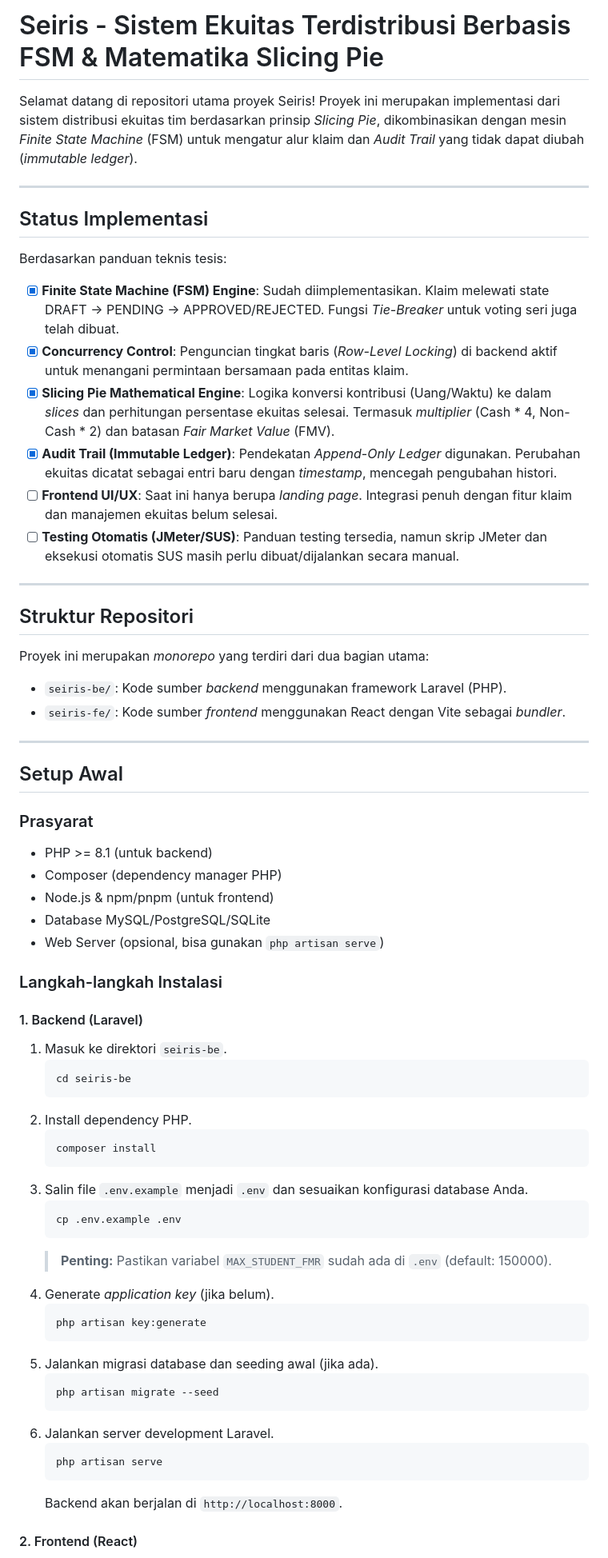
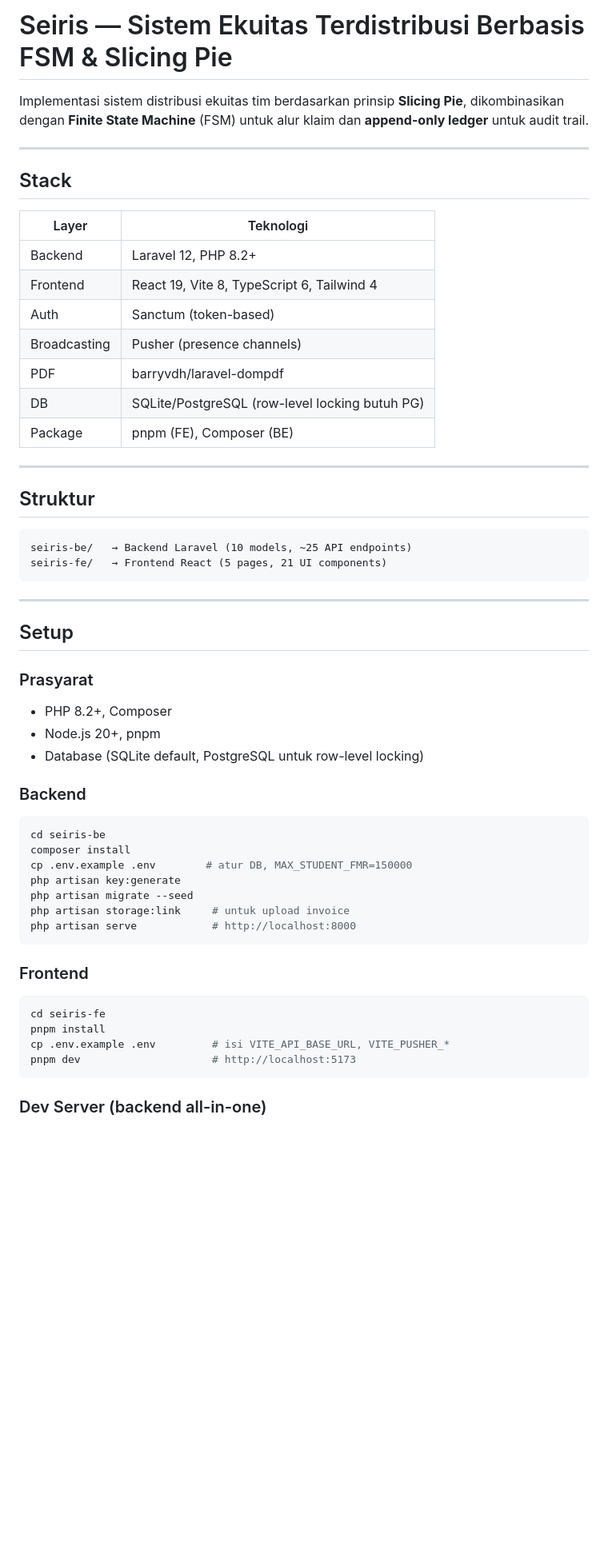
Before and after one commit to harikahono/seiris, a Markdown page: README.md, the part around one of its changes. Shown at 80% size. Rendered like a GitHub page; blank space fills up the shorter version.

````diff
--- a/README.md
+++ b/README.md
@@ -1,71 +1,59 @@
-# Seiris - Sistem Ekuitas Terdistribusi Berbasis FSM & Matematika Slicing Pie
+# Seiris — Sistem Ekuitas Terdistribusi Berbasis FSM & Slicing Pie
 
-Selamat datang di repositori utama proyek Seiris! Proyek ini merupakan implementasi dari sistem distribusi ekuitas tim berdasarkan prinsip *Slicing Pie*, dikombinasikan dengan mesin *Finite State Machine* (FSM) untuk mengatur alur klaim dan *Audit Trail* yang tidak dapat diubah (*immutable ledger*).
+Implementasi sistem distribusi ekuitas tim berdasarkan prinsip **Slicing Pie**, dikombinasikan dengan **Finite State Machine** (FSM) untuk alur klaim dan **append-only ledger** untuk audit trail.
 
 ---
 
-## Status Implementasi
+## Stack
 
-Berdasarkan panduan teknis tesis:
-
-- [x] **Finite State Machine (FSM) Engine**: Sudah diimplementasikan. Klaim melewati state DRAFT -> PENDING -> APPROVED/REJECTED. Fungsi *Tie-Breaker* untuk voting seri juga telah dibuat.
-- [x] **Concurrency Control**: Penguncian tingkat baris (*Row-Level Locking*) di backend aktif untuk menangani permintaan bersamaan pada entitas klaim.
-- [x] **Slicing Pie Mathematical Engine**: Logika konversi kontribusi (Uang/Waktu) ke dalam *slices* dan perhitungan persentase ekuitas selesai. Termasuk *multiplier* (Cash * 4, Non-Cash * 2) dan batasan *Fair Market Value* (FMV).
-- [x] **Audit Trail (Immutable Ledger)**: Pendekatan *Append-Only Ledger* digunakan. Perubahan ekuitas dicatat sebagai entri baru dengan *timestamp*, mencegah pengubahan histori.
-- [ ] **Frontend UI/UX**: Saat ini hanya berupa *landing page*. Integrasi penuh dengan fitur klaim dan manajemen ekuitas belum selesai.
-- [ ] **Testing Otomatis (JMeter/SUS)**: Panduan testing tersedia, namun skrip JMeter dan eksekusi otomatis SUS masih perlu dibuat/dijalankan secara manual.
+| Layer | Teknologi |
+|-------|-----------|
+| Backend | Laravel 12, PHP 8.2+ |
+| Frontend | React 19, Vite 8, TypeScript 6, Tailwind 4 |
+| Auth | Sanctum (token-based) |
+| Broadcasting | Pusher (presence channels) |
+| PDF | barryvdh/laravel-dompdf |
+| DB | SQLite/PostgreSQL (row-level locking butuh PG) |
+| Package | pnpm (FE), Composer (BE) |
 
 ---
 
-## Struktur Repositori
+## Struktur
 
-Proyek ini merupakan *monorepo* yang terdiri dari dua bagian utama:
-
-- `seiris-be/`: Kode sumber *backend* menggunakan framework Laravel (PHP).
-- `seiris-fe/`: Kode sumber *frontend* menggunakan React dengan Vite sebagai *bundler*.
+```
+seiris-be/   → Backend Laravel (10 models, ~25 API endpoints)
+seiris-fe/   → Frontend React (5 pages, 21 UI components)
+```
 
 ---
 
-## Setup Awal
+## Setup
 
 ### Prasyarat
+- PHP 8.2+, Composer
+- Node.js 20+, pnpm
+- Database (SQLite default, PostgreSQL untuk row-level locking)
 
-- PHP >= 8.1 (untuk backend)
-- Composer (dependency manager PHP)
-- Node.js & npm/pnpm (untuk frontend)
-- Database MySQL/PostgreSQL/SQLite
-- Web Server (opsional, bisa gunakan `php artisan serve`)
+### Backend
 
-### Langkah-langkah Instalasi
+```bash
+cd seiris-be
+composer install
+cp .env.example .env        # atur DB, MAX_STUDENT_FMR=150000
+php artisan key:generate
+php artisan migrate --seed
+php artisan storage:link     # untuk upload invoice
+php artisan serve            # http://localhost:8000
+```
 
-#### 1. Backend (Laravel)
+### Frontend
 
-1. Masuk ke direktori `seiris-be`.
-    ```bash
-    cd seiris-be
-    ```
-2. Install dependency PHP.
-    ```bash
-    composer install
-    ```
-3. Salin file `.env.example` menjadi `.env` dan sesuaikan konfigurasi database Anda.
-    ```bash
-    cp .env.example .env
-    ```
-    > **Penting:** Pastikan variabel `MAX_STUDENT_FMR` sudah ada di `.env` (default: 150000).
-4. Generate *application key* (jika belum).
-    ```bash
-    php artisan key:generate
-    ```
-5. Jalankan migrasi database dan seeding awal (jika ada).
-    ```bash
-    php artisan migrate --seed
-    ```
-6. Jalankan server development Laravel.
-    ```bash
-    php artisan serve
-    ```
-    Backend akan berjalan di `http://localhost:8000`.
+```bash
+cd seiris-fe
+pnpm install
+cp .env.example .env         # isi VITE_API_BASE_URL, VITE_PUSHER_*
+pnpm dev                     # http://localhost:5173
+```
 
-#### 2. Frontend (React)
+### Dev Server (backend all-in-one)
 
````
Also changed, not shown: other parts of README.md (+121 -57 lines).
